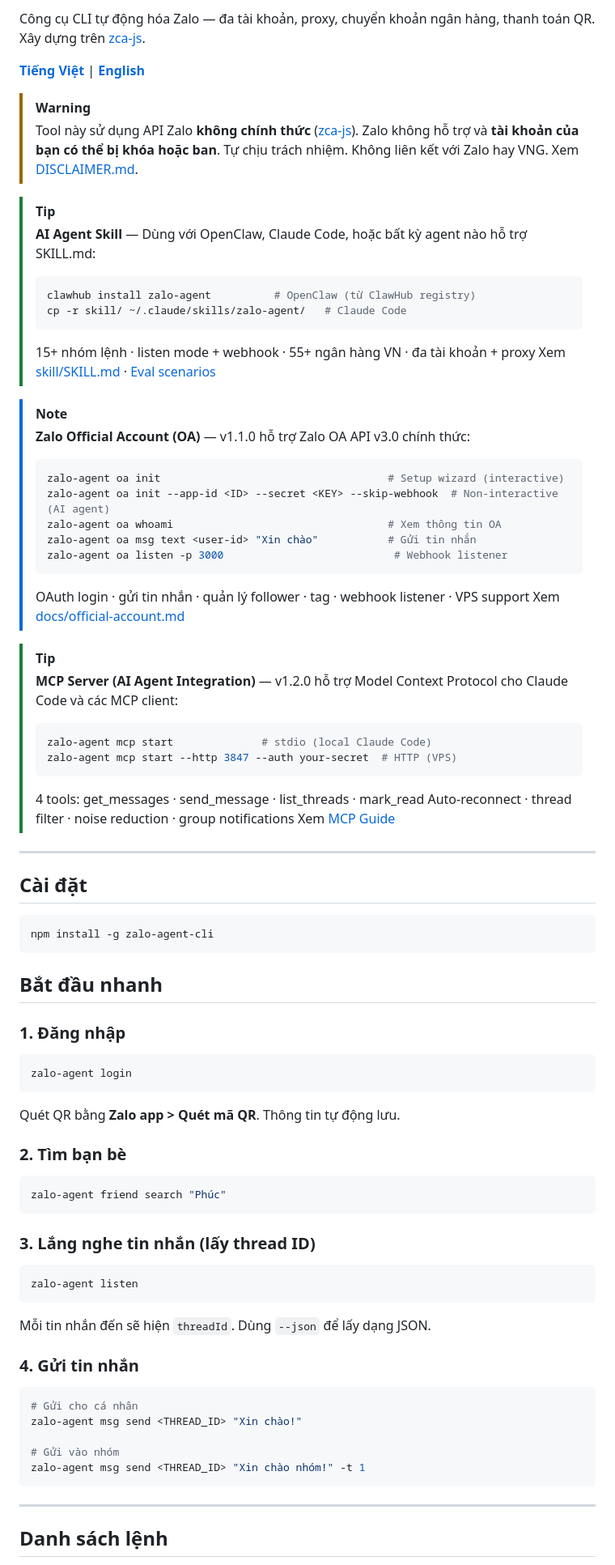
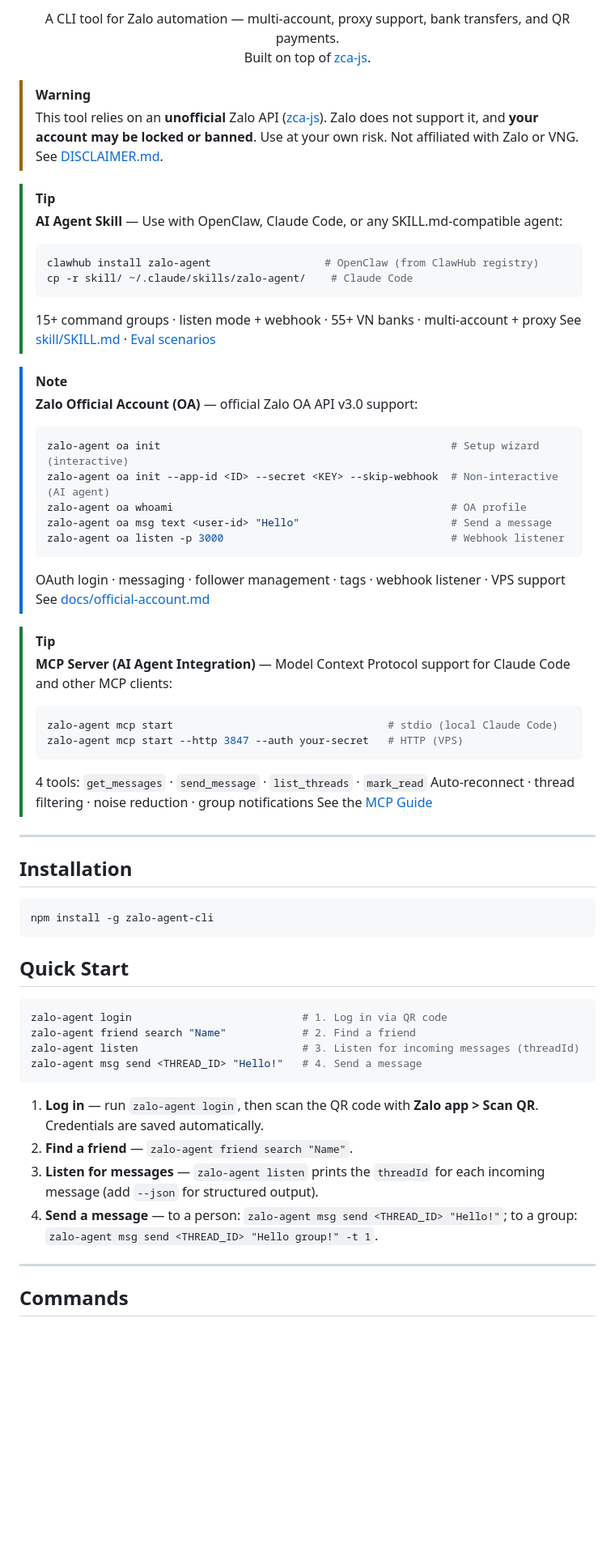
Before and after one commit to trunghoang0501/zalo-agent-cli, a Markdown page: README.md, the part around one of its changes. Shown at 81% size. GitHub-like rendering; blank space fills up the shorter version.

Commit message:
docs: rewrite README in English

````diff
--- a/README.md
+++ b/README.md
@@ -15,86 +17,66 @@
 
-Công cụ CLI tự động hóa Zalo — đa tài khoản, proxy, chuyển khoản ngân hàng, thanh toán QR.
-Xây dựng trên [zca-js](https://github.com/RFS-ADRENO/zca-js).
-
-**[Tiếng Việt](#bắt-đầu-nhanh)** | **[English](#english)**
+<p align="center">
+  A CLI tool for Zalo automation — multi-account, proxy support, bank transfers, and QR payments.<br/>
+  Built on top of <a href="https://github.com/RFS-ADRENO/zca-js">zca-js</a>.
+</p>
 
 > [!WARNING]
-> Tool này sử dụng API Zalo **không chính thức** ([zca-js](https://github.com/RFS-ADRENO/zca-js)). Zalo không hỗ trợ và **tài khoản của bạn có thể bị khóa hoặc ban**. Tự chịu trách nhiệm. Không liên kết với Zalo hay VNG. Xem [DISCLAIMER.md](DISCLAIMER.md).
+> This tool relies on an **unofficial** Zalo API ([zca-js](https://github.com/RFS-ADRENO/zca-js)). Zalo does not support it, and **your account may be locked or banned**. Use at your own risk. Not affiliated with Zalo or VNG. See [DISCLAIMER.md](DISCLAIMER.md).
 
 > [!TIP]
-> **AI Agent Skill** — Dùng với OpenClaw, Claude Code, hoặc bất kỳ agent nào hỗ trợ SKILL.md:
+> **AI Agent Skill** — Use with OpenClaw, Claude Code, or any SKILL.md-compatible agent:
 > ```bash
-> clawhub install zalo-agent          # OpenClaw (từ ClawHub registry)
-> cp -r skill/ ~/.claude/skills/zalo-agent/   # Claude Code
+> clawhub install zalo-agent                  # OpenClaw (from ClawHub registry)
+> cp -r skill/ ~/.claude/skills/zalo-agent/    # Claude Code
 > ```
-> 15+ nhóm lệnh · listen mode + webhook · 55+ ngân hàng VN · đa tài khoản + proxy
-> Xem [skill/SKILL.md](skill/SKILL.md) · [Eval scenarios](skill/evals/)
+> 15+ command groups · listen mode + webhook · 55+ VN banks · multi-account + proxy
+> See [skill/SKILL.md](skill/SKILL.md) · [Eval scenarios](skill/evals/)
 
 > [!NOTE]
-> **Zalo Official Account (OA)** — v1.1.0 hỗ trợ Zalo OA API v3.0 chính thức:
+> **Zalo Official Account (OA)** — official Zalo OA API v3.0 support:
 > ```bash
-> zalo-agent oa init                                    # Setup wizard (interactive)
+> zalo-agent oa init                                              # Setup wizard (interactive)
 > zalo-agent oa init --app-id <ID> --secret <KEY> --skip-webhook  # Non-interactive (AI agent)
-> zalo-agent oa whoami                                  # Xem thông tin OA
-> zalo-agent oa msg text <user-id> "Xin chào"           # Gửi tin nhắn
-> zalo-agent oa listen -p 3000                           # Webhook listener
+> zalo-agent oa whoami                                            # OA profile
+> zalo-agent oa msg text <user-id> "Hello"                        # Send a message
+> zalo-agent oa listen -p 3000                                    # Webhook listener
 > ```
-> OAuth login · gửi tin nhắn · quản lý follower · tag · webhook listener · VPS support
-> Xem [docs/official-account.md](docs/official-account.md)
+> OAuth login · messaging · follower management · tags · webhook listener · VPS support
+> See [docs/official-account.md](docs/official-account.md)
 
 > [!TIP]
-> **MCP Server (AI Agent Integration)** — v1.2.0 hỗ trợ Model Context Protocol cho Claude Code và các MCP client:
+> **MCP Server (AI Agent Integration)** — Model Context Protocol support for Claude Code and other MCP clients:
 > ```bash
-> zalo-agent mcp start              # stdio (local Claude Code)
-> zalo-agent mcp start --http 3847 --auth your-secret  # HTTP (VPS)
+> zalo-agent mcp start                                  # stdio (local Claude Code)
+> zalo-agent mcp start --http 3847 --auth your-secret   # HTTP (VPS)
 > ```
-> 4 tools: get_messages · send_message · list_threads · mark_read
-> Auto-reconnect · thread filter · noise reduction · group notifications
-> Xem [MCP Guide](skill/references/mcp-guide.md)
+> 4 tools: `get_messages` · `send_message` · `list_threads` · `mark_read`
+> Auto-reconnect · thread filtering · noise reduction · group notifications
+> See the [MCP Guide](skill/references/mcp-guide.md)
 
 ---
 
-## Cài đặt
+## Installation
 
 ```bash
 npm install -g zalo-agent-cli
 ```
 
-## Bắt đầu nhanh
-
-### 1. Đăng nhập
+## Quick Start
 
 ```bash
-zalo-agent login
+zalo-agent login                           # 1. Log in via QR code
+zalo-agent friend search "Name"            # 2. Find a friend
+zalo-agent listen                          # 3. Listen for incoming messages (threadId)
+zalo-agent msg send <THREAD_ID> "Hello!"   # 4. Send a message
 ```
 
-Quét QR bằng **Zalo app > Quét mã QR**. Thông tin tự động lưu.
-
-### 2. Tìm bạn bè
-
-```bash
-zalo-agent friend search "Phúc"
-```
-
-### 3. Lắng nghe tin nhắn (lấy thread ID)
-
-```bash
-zalo-agent listen
-```
-
-Mỗi tin nhắn đến sẽ hiện `threadId`. Dùng `--json` để lấy dạng JSON.
-
-### 4. Gửi tin nhắn
-
-```bash
-# Gửi cho cá nhân
-zalo-agent msg send <THREAD_ID> "Xin chào!"
-
-# Gửi vào nhóm
-zalo-agent msg send <THREAD_ID> "Xin chào nhóm!" -t 1
-```
+1. **Log in** — run `zalo-agent login`, then scan the QR code with **Zalo app > Scan QR**. Credentials are saved automatically.
+2. **Find a friend** — `zalo-agent friend search "Name"`.
+3. **Listen for messages** — `zalo-agent listen` prints the `threadId` for each incoming message (add `--json` for structured output).
+4. **Send a message** — to a person: `zalo-agent msg send <THREAD_ID> "Hello!"`; to a group: `zalo-agent msg send <THREAD_ID> "Hello group!" -t 1`.
 
 ---
 
-## Danh sách lệnh
+## Commands
 
````
Also changed, not shown: other parts of README.md (+28 -104 lines).
